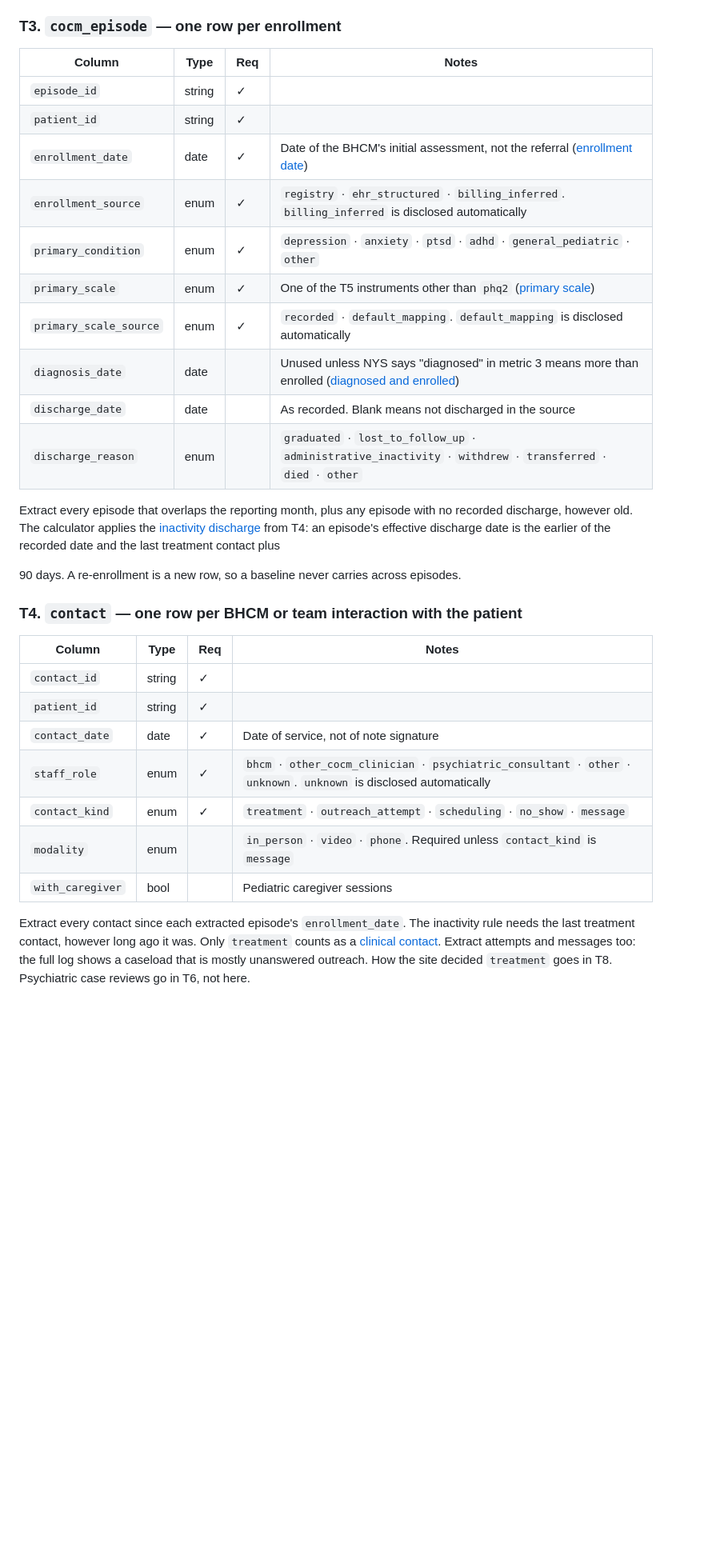
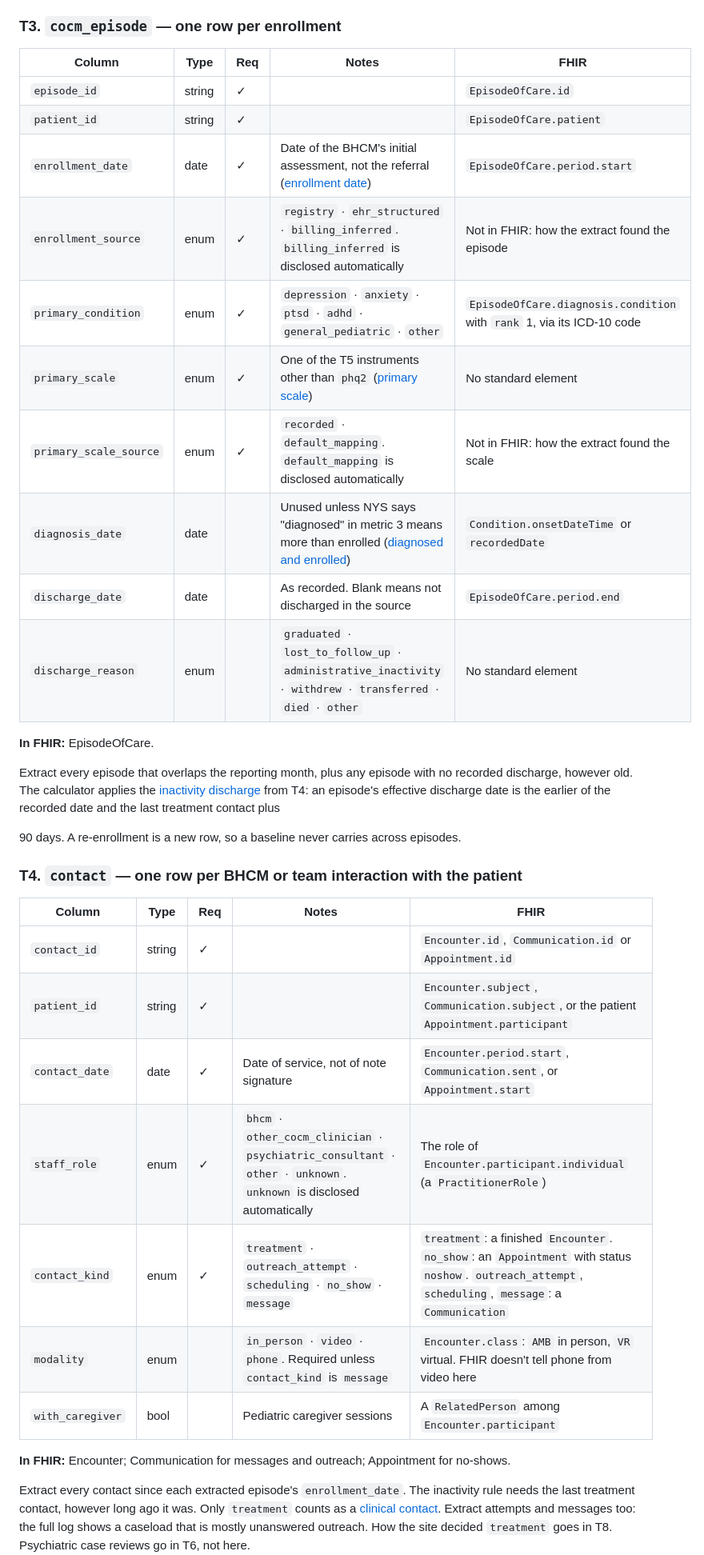
Before and after one commit to SPiER-Project/cocm-reporting, a Markdown page: docs/reference/data-contract.md, the part around one of its changes. Shown at 80% size. Drawn GitHub-style; blank space fills up the shorter version.

```diff
--- a/docs/reference/data-contract.md
+++ b/docs/reference/data-contract.md
@@ -53,18 +62,20 @@ Which categories count as Medicaid is a calculator setting
 
 ### T3. `cocm_episode` — one row per enrollment
 
-| Column | Type | Req | Notes |
-|---|---|---|---|
-| `episode_id` | string | ✓ | |
-| `patient_id` | string | ✓ | |
-| `enrollment_date` | date | ✓ | Date of the BHCM's initial assessment, not the referral ([enrollment date](our-calls.md#enrollment-date)) |
-| `enrollment_source` | enum | ✓ | `registry` · `ehr_structured` · `billing_inferred`. `billing_inferred` is disclosed automatically |
-| `primary_condition` | enum | ✓ | `depression` · `anxiety` · `ptsd` · `adhd` · `general_pediatric` · `other` |
-| `primary_scale` | enum | ✓ | One of the T5 instruments other than `phq2` ([primary scale](our-calls.md#primary-scale)) |
-| `primary_scale_source` | enum | ✓ | `recorded` · `default_mapping`. `default_mapping` is disclosed automatically |
-| `diagnosis_date` | date | | Unused unless NYS says "diagnosed" in metric 3 means more than enrolled ([diagnosed and enrolled](our-calls.md#diagnosed-and-enrolled)) |
-| `discharge_date` | date | | As recorded. Blank means not discharged in the source |
-| `discharge_reason` | enum | | `graduated` · `lost_to_follow_up` · `administrative_inactivity` · `withdrew` · `transferred` · `died` · `other` |
+| Column | Type | Req | Notes | FHIR |
+|---|---|---|---|---|
+| `episode_id` | string | ✓ | | `EpisodeOfCare.id` |
+| `patient_id` | string | ✓ | | `EpisodeOfCare.patient` |
+| `enrollment_date` | date | ✓ | Date of the BHCM's initial assessment, not the referral ([enrollment date](our-calls.md#enrollment-date)) | `EpisodeOfCare.period.start` |
+| `enrollment_source` | enum | ✓ | `registry` · `ehr_structured` · `billing_inferred`. `billing_inferred` is disclosed automatically | Not in FHIR: how the extract found the episode |
+| `primary_condition` | enum | ✓ | `depression` · `anxiety` · `ptsd` · `adhd` · `general_pediatric` · `other` | `EpisodeOfCare.diagnosis.condition` with `rank` 1, via its ICD-10 code |
+| `primary_scale` | enum | ✓ | One of the T5 instruments other than `phq2` ([primary scale](our-calls.md#primary-scale)) | No standard element |
+| `primary_scale_source` | enum | ✓ | `recorded` · `default_mapping`. `default_mapping` is disclosed automatically | Not in FHIR: how the extract found the scale |
+| `diagnosis_date` | date | | Unused unless NYS says "diagnosed" in metric 3 means more than enrolled ([diagnosed and enrolled](our-calls.md#diagnosed-and-enrolled)) | `Condition.onsetDateTime` or `recordedDate` |
+| `discharge_date` | date | | As recorded. Blank means not discharged in the source | `EpisodeOfCare.period.end` |
+| `discharge_reason` | enum | | `graduated` · `lost_to_follow_up` · `administrative_inactivity` · `withdrew` · `transferred` · `died` · `other` | No standard element |
+
+**In FHIR:** EpisodeOfCare.
 
 Extract every episode that overlaps the reporting month, plus any episode with no
 recorded discharge, however old. The calculator applies the
@@ -74,15 +85,17 @@ discharge date is the earlier of the recorded date and the last treatment contac
 
 ### T4. `contact` — one row per BHCM or team interaction with the patient
 
-| Column | Type | Req | Notes |
-|---|---|---|---|
-| `contact_id` | string | ✓ | |
-| `patient_id` | string | ✓ | |
-| `contact_date` | date | ✓ | Date of service, not of note signature |
-| `staff_role` | enum | ✓ | `bhcm` · `other_cocm_clinician` · `psychiatric_consultant` · `other` · `unknown`. `unknown` is disclosed automatically |
-| `contact_kind` | enum | ✓ | `treatment` · `outreach_attempt` · `scheduling` · `no_show` · `message` |
-| `modality` | enum | | `in_person` · `video` · `phone`. Required unless `contact_kind` is `message` |
-| `with_caregiver` | bool | | Pediatric caregiver sessions |
+| Column | Type | Req | Notes | FHIR |
+|---|---|---|---|---|
+| `contact_id` | string | ✓ | | `Encounter.id`, `Communication.id` or `Appointment.id` |
+| `patient_id` | string | ✓ | | `Encounter.subject`, `Communication.subject`, or the patient `Appointment.participant` |
+| `contact_date` | date | ✓ | Date of service, not of note signature | `Encounter.period.start`, `Communication.sent`, or `Appointment.start` |
+| `staff_role` | enum | ✓ | `bhcm` · `other_cocm_clinician` · `psychiatric_consultant` · `other` · `unknown`. `unknown` is disclosed automatically | The role of `Encounter.participant.individual` (a `PractitionerRole`) |
+| `contact_kind` | enum | ✓ | `treatment` · `outreach_attempt` · `scheduling` · `no_show` · `message` | `treatment`: a finished `Encounter`. `no_show`: an `Appointment` with status `noshow`. `outreach_attempt`, `scheduling`, `message`: a `Communication` |
+| `modality` | enum | | `in_person` · `video` · `phone`. Required unless `contact_kind` is `message` | `Encounter.class`: `AMB` in person, `VR` virtual. FHIR doesn't tell phone from video here |
+| `with_caregiver` | bool | | Pediatric caregiver sessions | A `RelatedPerson` among `Encounter.participant` |
+
+**In FHIR:** Encounter; Communication for messages and outreach; Appointment for no-shows.
 
 Extract every contact since each extracted episode's `enrollment_date`. The inactivity
 rule needs the last treatment contact, however long ago it was. Only `treatment` counts as
```
Also changed, not shown: other parts of docs/reference/data-contract.md (+54 -37 lines), docs/tooling.md (+2 -1 lines).
